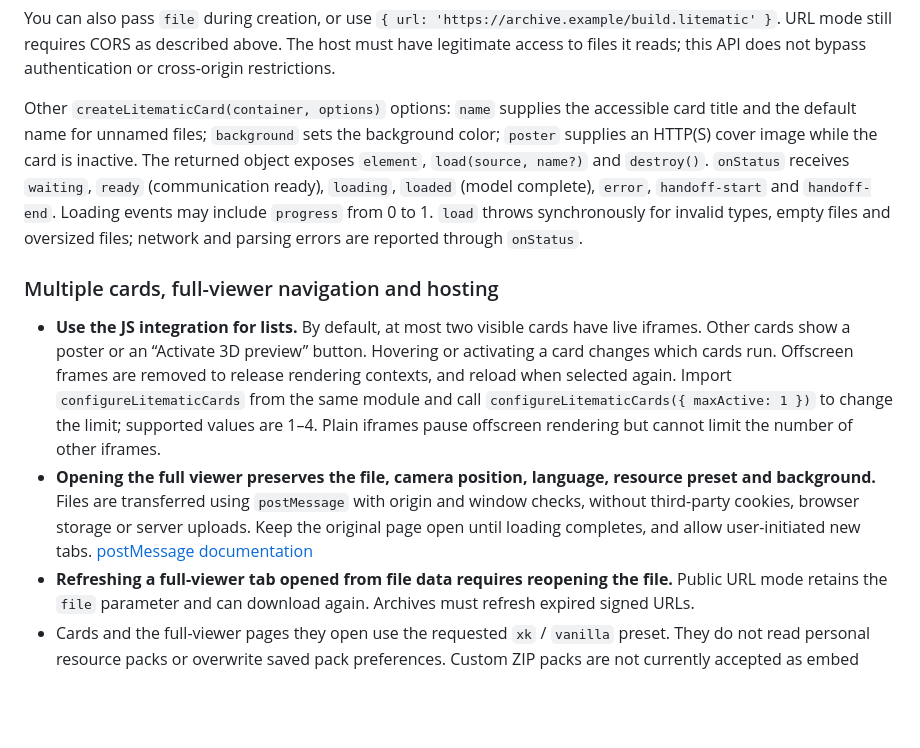
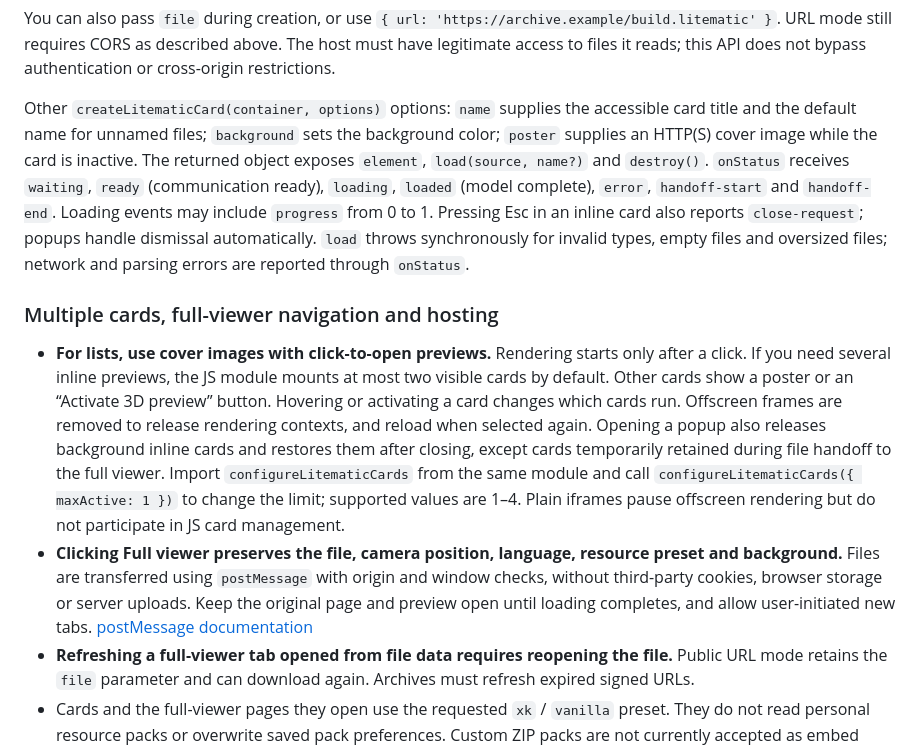
Before and after one commit to Gudu-Z/LitematicWebViewer, a Markdown page: README.en.md, the part around the change printed below. Drawn GitHub-style; blank space fills up the shorter version.

```diff
--- a/README.en.md
+++ b/README.en.md
@@ -109,12 +138,12 @@ Use this for authenticated downloads, servers without a cross-origin download AP
 
 You can also pass `file` during creation, or use `{ url: 'https://archive.example/build.litematic' }`. URL mode still requires CORS as described above. The host must have legitimate access to files it reads; this API does not bypass authentication or cross-origin restrictions.
 
-Other `createLitematicCard(container, options)` options: `name` supplies the accessible card title and the default name for unnamed files; `background` sets the background color; `poster` supplies an HTTP(S) cover image while the card is inactive. The returned object exposes `element`, `load(source, name?)` and `destroy()`. `onStatus` receives `waiting`, `ready` (communication ready), `loading`, `loaded` (model complete), `error`, `handoff-start` and `handoff-end`. Loading events may include `progress` from 0 to 1. `load` throws synchronously for invalid types, empty files and oversized files; network and parsing errors are reported through `onStatus`.
+Other `createLitematicCard(container, options)` options: `name` supplies the accessible card title and the default name for unnamed files; `background` sets the background color; `poster` supplies an HTTP(S) cover image while the card is inactive. The returned object exposes `element`, `load(source, name?)` and `destroy()`. `onStatus` receives `waiting`, `ready` (communication ready), `loading`, `loaded` (model complete), `error`, `handoff-start` and `handoff-end`. Loading events may include `progress` from 0 to 1. Pressing Esc in an inline card also reports `close-request`; popups handle dismissal automatically. `load` throws synchronously for invalid types, empty files and oversized files; network and parsing errors are reported through `onStatus`.
 
 ### Multiple cards, full-viewer navigation and hosting
 
-- **Use the JS integration for lists.** By default, at most two visible cards have live iframes. Other cards show a poster or an “Activate 3D preview” button. Hovering or activating a card changes which cards run. Offscreen frames are removed to release rendering contexts, and reload when selected again. Import `configureLitematicCards` from the same module and call `configureLitematicCards({ maxActive: 1 })` to change the limit; supported values are 1–4. Plain iframes pause offscreen rendering but cannot limit the number of other iframes.
-- **Opening the full viewer preserves the file, camera position, language, resource preset and background.** Files are transferred using `postMessage` with origin and window checks, without third-party cookies, browser storage or server uploads. Keep the original page open until loading completes, and allow user-initiated new tabs. [postMessage documentation](https://developer.mozilla.org/en-US/docs/Web/API/Window/postMessage)
+- **For lists, use cover images with click-to-open previews.** Rendering starts only after a click. If you need several inline previews, the JS module mounts at most two visible cards by default. Other cards show a poster or an “Activate 3D preview” button. Hovering or activating a card changes which cards run. Offscreen frames are removed to release rendering contexts, and reload when selected again. Opening a popup also releases background inline cards and restores them after closing, except cards temporarily retained during file handoff to the full viewer. Import `configureLitematicCards` from the same module and call `configureLitematicCards({ maxActive: 1 })` to change the limit; supported values are 1–4. Plain iframes pause offscreen rendering but do not participate in JS card management.
+- **Clicking Full viewer preserves the file, camera position, language, resource preset and background.** Files are transferred using `postMessage` with origin and window checks, without third-party cookies, browser storage or server uploads. Keep the original page and preview open until loading completes, and allow user-initiated new tabs. [postMessage documentation](https://developer.mozilla.org/en-US/docs/Web/API/Window/postMessage)
 - **Refreshing a full-viewer tab opened from file data requires reopening the file.** Public URL mode retains the `file` parameter and can download again. Archives must refresh expired signed URLs.
 - Cards and the full-viewer pages they open use the requested `xk` / `vanilla` preset. They do not read personal resource packs or overwrite saved pack preferences. Custom ZIP packs are not currently accepted as embed parameters.
 - The embedded file limit is **64 MiB of compressed file data**, in addition to the block-count and browser-memory limits below. Large schematics still require full downloads and parsing. Prefer cover images in archive lists and interactive previews on detail pages.
```
Also changed, not shown: other parts of README.en.md (+36 -7 lines), README.md (+39 -10 lines), docs/images/embed-cards.png, docs/images/embed-popup.png (added), public/demo-preview.png (added), 9 other files.
